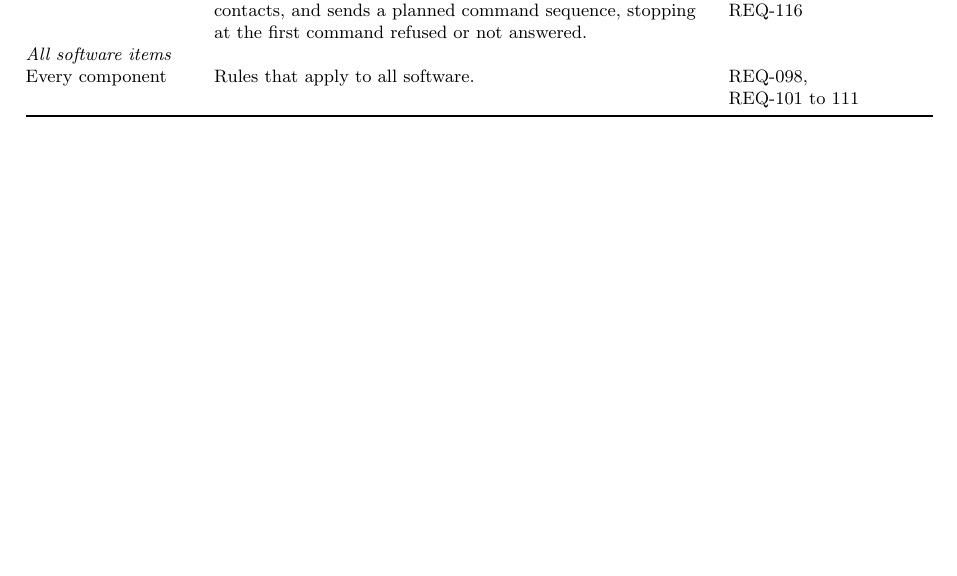
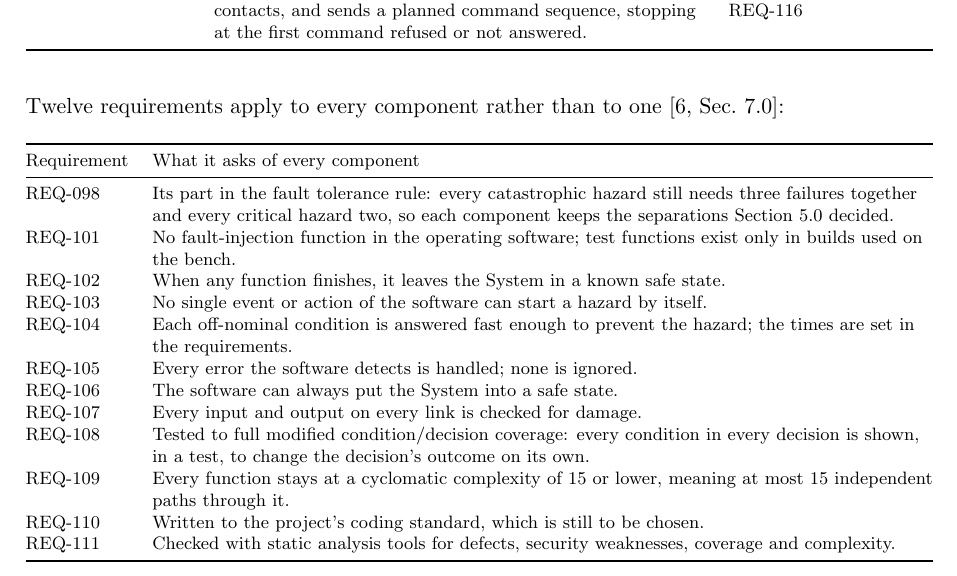
Before and after one commit to Tocki28/fail-safe-in-orbit-reprogramming, a LaTeX document (docs/architecture/main.tex): part of page 14 of 16, cut so that both start at the same text, the shorter picture padded with empty space. Compiled offline with pdfLaTeX.

Commit message:
Architecture 6.0: requirements on every component in their own table
The "Every component" pseudo-row is gone; REQ-098 and REQ-101 to REQ-111
are listed under the components table, each with what it asks of every
component in plain words. The allocation script still checks them.

Co-Authored-By: Claude Opus 5.5 <noreply@anthropic.com>

```diff
--- a/docs/architecture/main.tex
+++ b/docs/architecture/main.tex
@@ -784,8 +784,31 @@ Link encryptor & Encrypts everything sent to the spacecraft, at the point of tra
 Release checker & Checks every firmware release before signing, and the signed image before it is sent, with the checks the onboard computer makes. & REQ-090, REQ-114 \\
 Report archive & Keeps every report received and checks it for damage. & REQ-092, REQ-093 \\
 Contact planner & Plans commands, uploads and report retrieval for coming contacts, and sends a planned command sequence, stopping at the first command refused or not answered. & REQ-097, REQ-115, REQ-116 \\
-\multicolumn{3}{@{}l}{\textit{All software items}} \\
-Every component & Rules that apply to all software. & REQ-098, REQ-101~to~111 \\
+\bottomrule
+\end{xltabular}}
+
+\medskip
+\noindent Twelve requirements apply to every component rather than to one
+[6,~Sec.~7.0]:
+
+{\footnotesize
+\begin{xltabular}{\textwidth}{@{}l>{\raggedright\arraybackslash}X@{}}
+\toprule
+Requirement & What it asks of every component \\
+\midrule
+\endhead
+REQ-098 & Its part in the fault tolerance rule: every catastrophic hazard still needs three failures together and every critical hazard two, so each component keeps the separations Section~\ref{sec:decisions} decided. \\
+REQ-101 & No fault-injection function in the operating software; test functions exist only in builds used on the bench. \\
+REQ-102 & When any function finishes, it leaves the System in a known safe state. \\
+REQ-103 & No single event or action of the software can start a hazard by itself. \\
+REQ-104 & Each off-nominal condition is answered fast enough to prevent the hazard; the times are set in the requirements. \\
+REQ-105 & Every error the software detects is handled; none is ignored. \\
+REQ-106 & The software can always put the System into a safe state. \\
+REQ-107 & Every input and output on every link is checked for damage. \\
+REQ-108 & Tested to full modified condition/decision coverage: every condition in every decision is shown, in a test, to change the decision's outcome on its own. \\
+REQ-109 & Every function stays at a cyclomatic complexity of 15 or lower, meaning at most 15 independent paths through it. \\
+REQ-110 & Written to the project's coding standard, which is still to be chosen. \\
+REQ-111 & Checked with static analysis tools for defects, security weaknesses, coverage and complexity. \\
 \bottomrule
 \end{xltabular}}
 % ===========================================================================
```
Also changed, not shown: docs/architecture/Software-Architecture_Fail-Safe-In-Orbit-Reprogramming_Iss1_Rev0_DRAFT.pdf.
